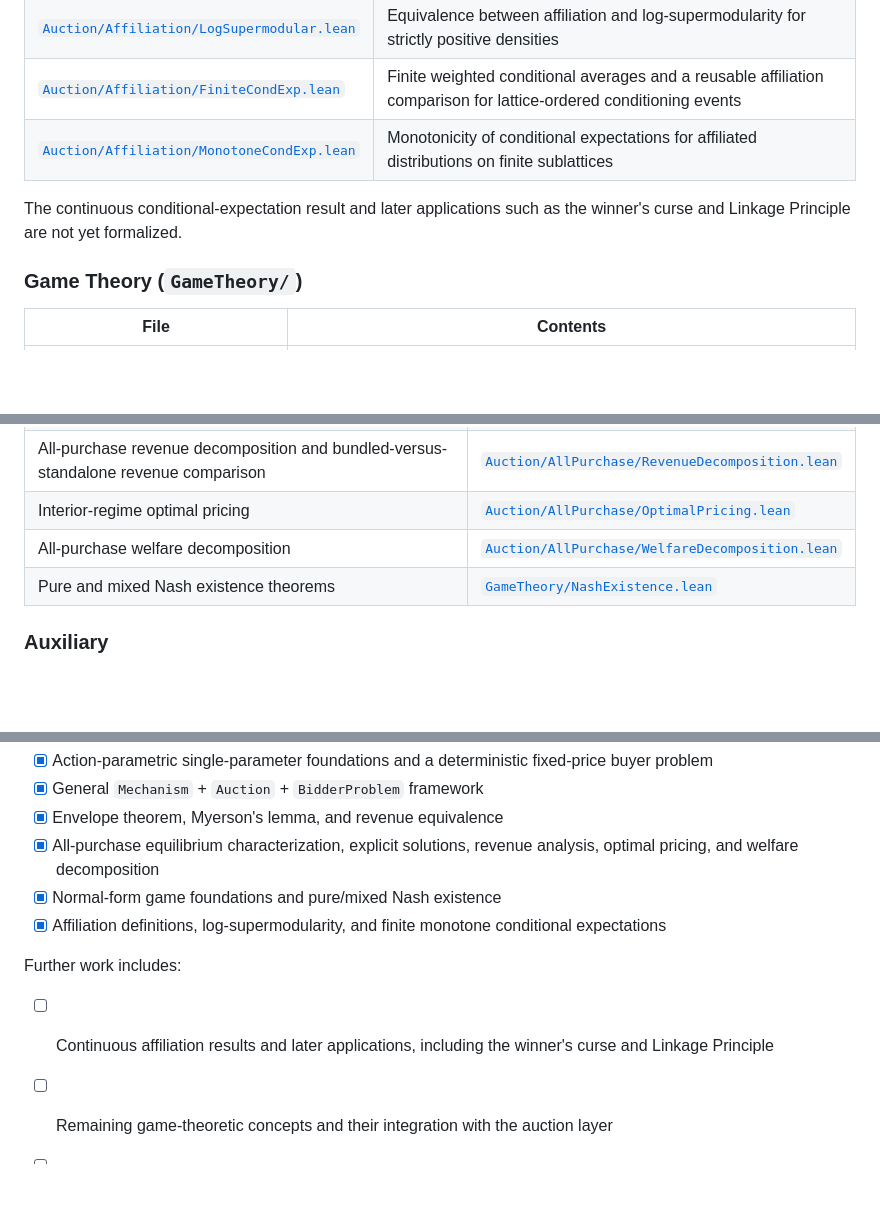
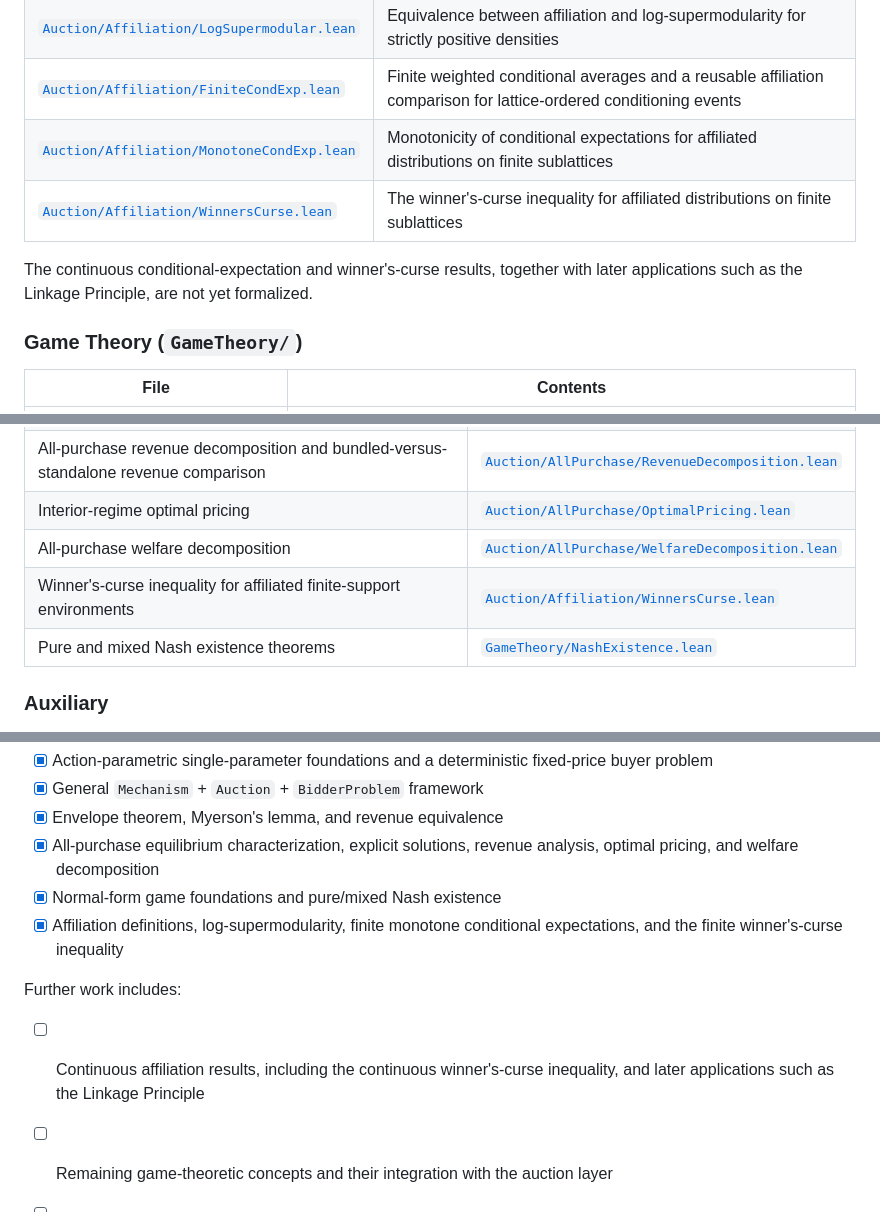
Before and after one commit to matheconlib/matheconlib, a Markdown page: README.md, 3 parts joined by grey strips. GitHub-like rendering; blank space fills up the shorter version.

Commit message:
docs: document finite winner's-curse result (#25)

```diff
--- a/README.md
+++ b/README.md
@@ -154,8 +154,9 @@ The all-purchase development specializes the general framework to auctions in wh
 | [`Auction/Affiliation/LogSupermodular.lean`](Auctionlib/Auction/Affiliation/LogSupermodular.lean) | Equivalence between affiliation and log-supermodularity for strictly positive densities |
 | [`Auction/Affiliation/FiniteCondExp.lean`](Auctionlib/Auction/Affiliation/FiniteCondExp.lean) | Finite weighted conditional averages and a reusable affiliation comparison for lattice-ordered conditioning events |
 | [`Auction/Affiliation/MonotoneCondExp.lean`](Auctionlib/Auction/Affiliation/MonotoneCondExp.lean) | Monotonicity of conditional expectations for affiliated distributions on finite sublattices |
+| [`Auction/Affiliation/WinnersCurse.lean`](Auctionlib/Auction/Affiliation/WinnersCurse.lean) | The winner's-curse inequality for affiliated distributions on finite sublattices |
 
-The continuous conditional-expectation result and later applications such as the winner's curse and Linkage Principle are not yet formalized.
+The continuous conditional-expectation and winner's-curse results, together with later applications such as the Linkage Principle, are not yet formalized.
 
 ### Game Theory (`GameTheory/`)
 
@@ -177,6 +178,7 @@ The continuous conditional-expectation result and later applications such as the
 | All-purchase revenue decomposition and bundled-versus-standalone revenue comparison | [`Auction/AllPurchase/RevenueDecomposition.lean`](Auctionlib/Auction/AllPurchase/RevenueDecomposition.lean) |
 | Interior-regime optimal pricing | [`Auction/AllPurchase/OptimalPricing.lean`](Auctionlib/Auction/AllPurchase/OptimalPricing.lean) |
 | All-purchase welfare decomposition | [`Auction/AllPurchase/WelfareDecomposition.lean`](Auctionlib/Auction/AllPurchase/WelfareDecomposition.lean) |
+| Winner's-curse inequality for affiliated finite-support environments | [`Auction/Affiliation/WinnersCurse.lean`](Auctionlib/Auction/Affiliation/WinnersCurse.lean) |
 | Pure and mixed Nash existence theorems | [`GameTheory/NashExistence.lean`](Auctionlib/GameTheory/NashExistence.lean) |
 
 ### Auxiliary
@@ -205,11 +207,11 @@ The mathematical overview is intentionally broader than the current library. Cur
 - [x] Envelope theorem, Myerson's lemma, and revenue equivalence
 - [x] All-purchase equilibrium characterization, explicit solutions, revenue analysis, optimal pricing, and welfare decomposition
 - [x] Normal-form game foundations and pure/mixed Nash existence
-- [x] Affiliation definitions, log-supermodularity, and finite monotone conditional expectations
+- [x] Affiliation definitions, log-supermodularity, finite monotone conditional expectations, and the finite winner's-curse inequality
 
 Further work includes:
 
-- [ ] Continuous affiliation results and later applications, including the winner's curse and Linkage Principle
+- [ ] Continuous affiliation results, including the continuous winner's-curse inequality, and later applications such as the Linkage Principle
 - [ ] Remaining game-theoretic concepts and their integration with the auction layer
 - [ ] Extensive-form and obviously strategy-proof mechanisms
 - [ ] Exploratory multi-unit and simultaneous ascending auction models
```
